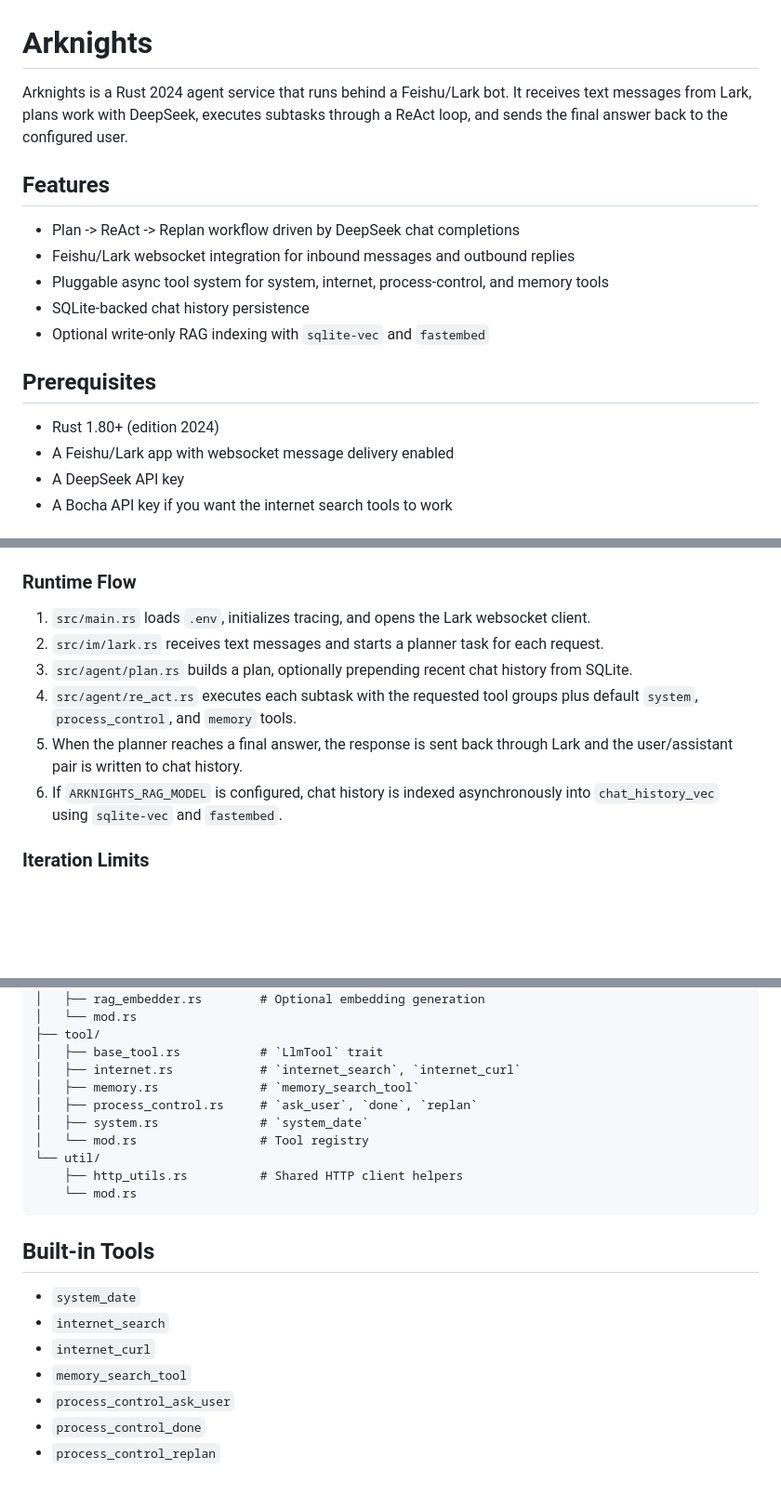
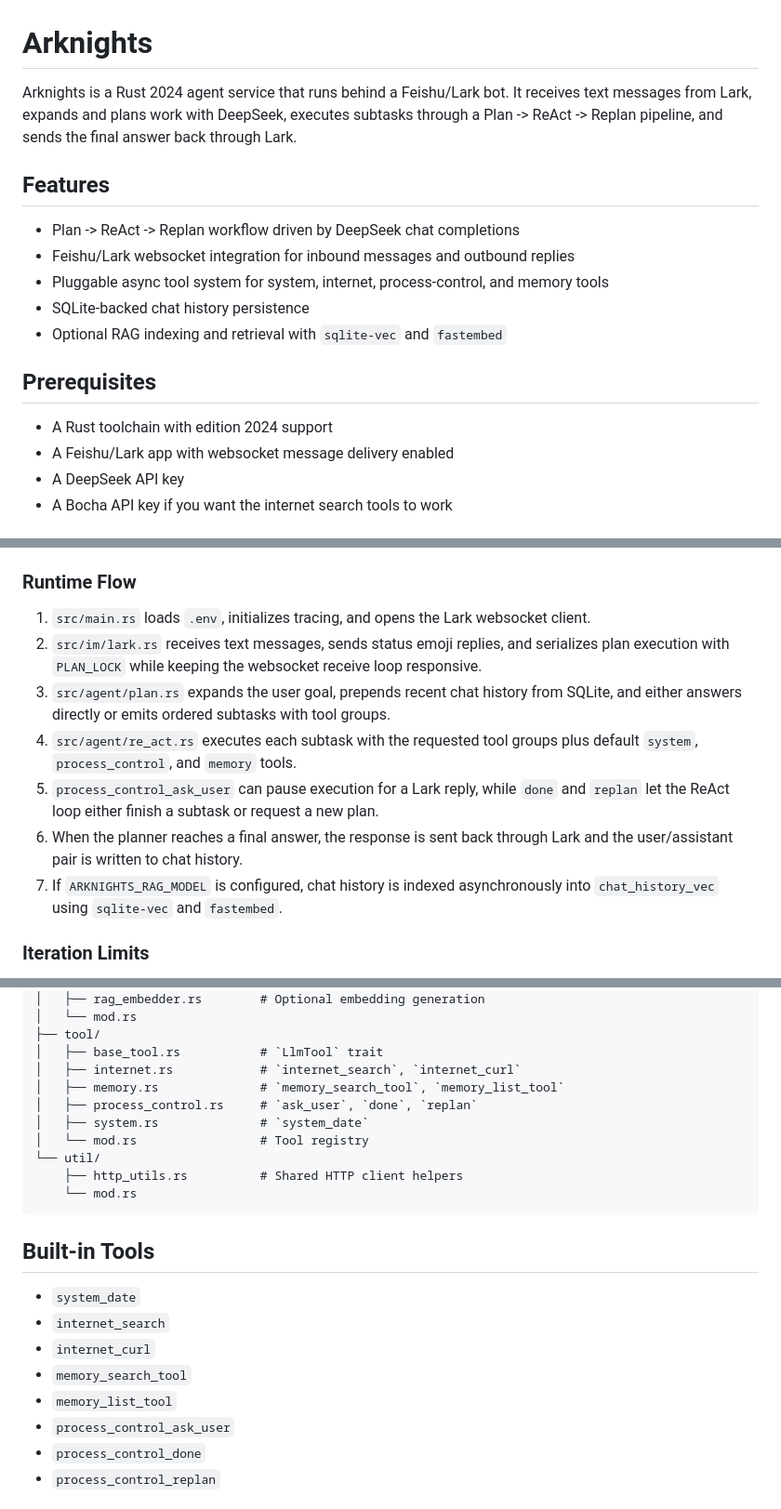
Before and after one commit to cwdtom/arknights, a Markdown page: README.md, 3 parts joined by grey strips. Shown at 93% size. GitHub-like rendering; blank space fills up the shorter version.

Commit message:
feat:update README.md

```diff
--- a/README.md
+++ b/README.md
@@ -1,8 +1,9 @@
 # Arknights
 
 Arknights is a Rust 2024 agent service that runs behind a Feishu/Lark bot.
-It receives text messages from Lark, plans work with DeepSeek, executes subtasks
-through a ReAct loop, and sends the final answer back to the configured user.
+It receives text messages from Lark, expands and plans work with DeepSeek,
+executes subtasks through a Plan -> ReAct -> Replan pipeline, and sends the
+final answer back through Lark.
 
 ## Features
 
@@ -10,11 +11,11 @@ through a ReAct loop, and sends the final answer back to the configured user.
 - Feishu/Lark websocket integration for inbound messages and outbound replies
 - Pluggable async tool system for system, internet, process-control, and memory tools
 - SQLite-backed chat history persistence
-- Optional write-only RAG indexing with `sqlite-vec` and `fastembed`
+- Optional RAG indexing and retrieval with `sqlite-vec` and `fastembed`
 
 ## Prerequisites
 
-- Rust 1.80+ (edition 2024)
+- A Rust toolchain with edition 2024 support
 - A Feishu/Lark app with websocket message delivery enabled
 - A DeepSeek API key
 - A Bocha API key if you want the internet search tools to work
@@ -74,13 +75,17 @@ cargo clippy
 ### Runtime Flow
 
 1. `src/main.rs` loads `.env`, initializes tracing, and opens the Lark websocket client.
-2. `src/im/lark.rs` receives text messages and starts a planner task for each request.
-3. `src/agent/plan.rs` builds a plan, optionally prepending recent chat history from SQLite.
+2. `src/im/lark.rs` receives text messages, sends status emoji replies, and serializes plan
+   execution with `PLAN_LOCK` while keeping the websocket receive loop responsive.
+3. `src/agent/plan.rs` expands the user goal, prepends recent chat history from SQLite, and
+   either answers directly or emits ordered subtasks with tool groups.
 4. `src/agent/re_act.rs` executes each subtask with the requested tool groups plus default
    `system`, `process_control`, and `memory` tools.
-5. When the planner reaches a final answer, the response is sent back through Lark and the
+5. `process_control_ask_user` can pause execution for a Lark reply, while `done` and `replan`
+   let the ReAct loop either finish a subtask or request a new plan.
+6. When the planner reaches a final answer, the response is sent back through Lark and the
    user/assistant pair is written to chat history.
-6. If `ARKNIGHTS_RAG_MODEL` is configured, chat history is indexed asynchronously into
+7. If `ARKNIGHTS_RAG_MODEL` is configured, chat history is indexed asynchronously into
    `chat_history_vec` using `sqlite-vec` and `fastembed`.
 
 ### Iteration Limits
@@ -116,7 +121,7 @@ src/
 ├── tool/
 │   ├── base_tool.rs           # `LlmTool` trait
 │   ├── internet.rs            # `internet_search`, `internet_curl`
-│   ├── memory.rs              # `memory_search_tool`
+│   ├── memory.rs              # `memory_search_tool`, `memory_list_tool`
 │   ├── process_control.rs     # `ask_user`, `done`, `replan`
 │   ├── system.rs              # `system_date`
 │   └── mod.rs                 # Tool registry
@@ -131,6 +136,7 @@ src/
 - `internet_search`
 - `internet_curl`
 - `memory_search_tool`
+- `memory_list_tool`
 - `process_control_ask_user`
 - `process_control_done`
 - `process_control_replan`
```
